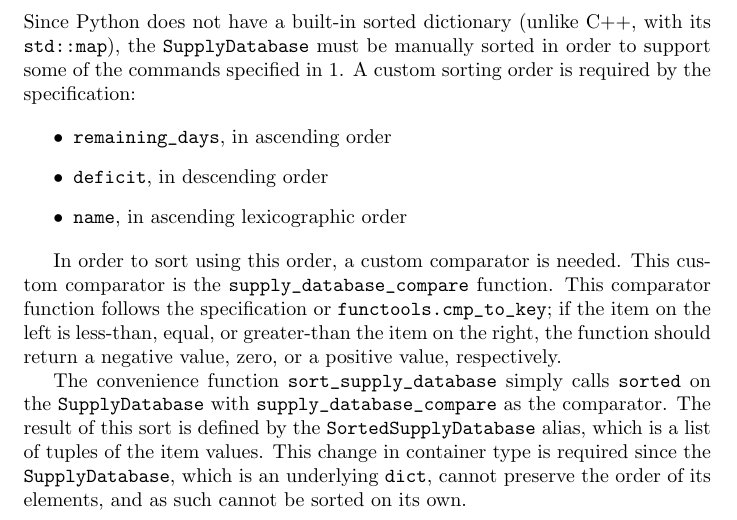
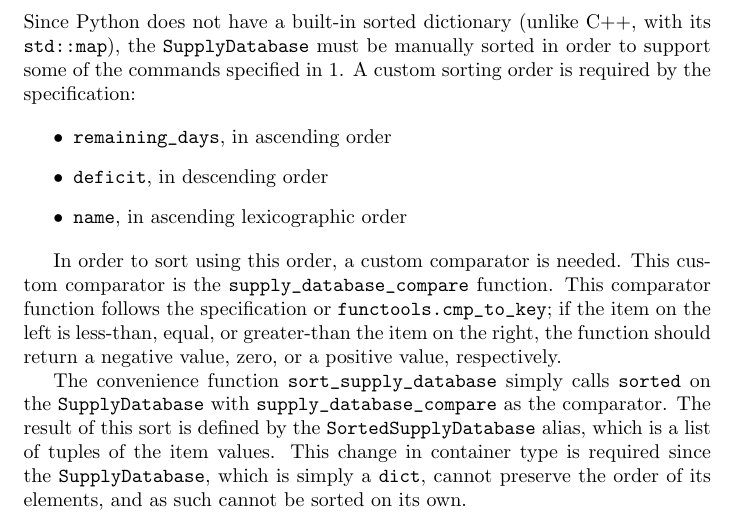
Before and after one commit to novoseiversia/eee111, a LaTeX document (sp1/hospital.tex): part of page 8 of 8, cut so that both start at the same text. Compiled offline with pdfLaTeX.

Commit message:
Simplify wording

```diff
--- a/sp1/hospital.tex
+++ b/sp1/hospital.tex
@@ -295,7 +295,7 @@
 			the \verb|SupplyDatabase| with \verb|supply_database_compare| as the comparator. The
 			result of this sort is defined by the \verb|SortedSupplyDatabase| alias, which is a
 			list of tuples of the item values. This change in container type is required since
-			the \verb|SupplyDatabase|, which is an underlying \verb|dict|, cannot preserve the
-			order of its elements, and as such cannot be sorted on its own.
+			the \verb|SupplyDatabase|, which is simply a \verb|dict|, cannot preserve the order of
+			its elements, and as such cannot be sorted on its own.
 
 \end{document}
```
Also changed, not shown: sp1/hospital.pdf.
